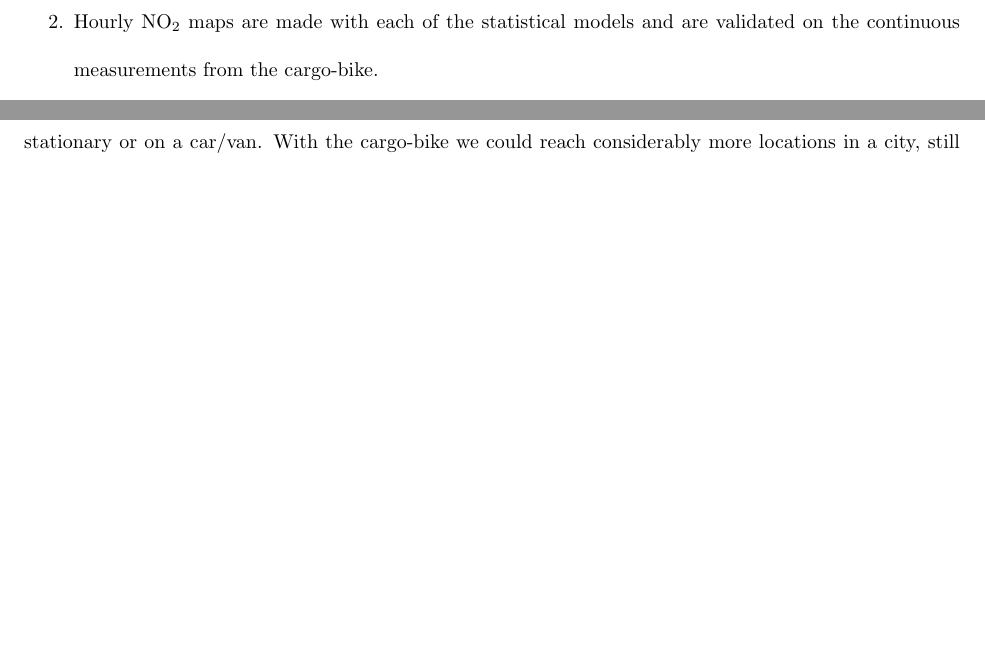
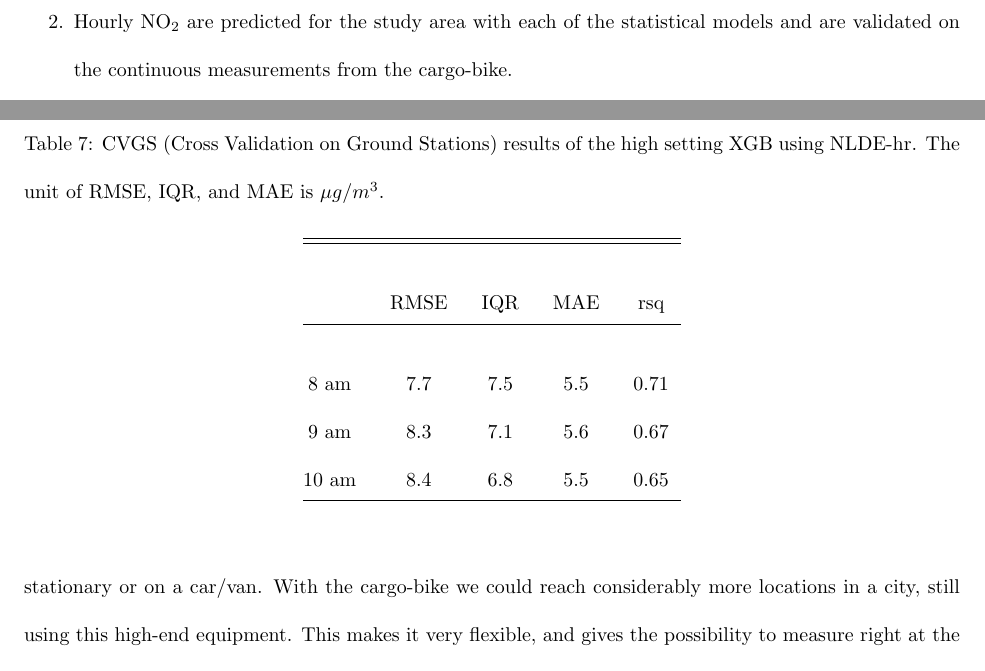
Before and after one commit to mengluchu/NO2-Carrier-Bicycle, a LaTeX document (main.tex): two parts of pages 9 and 20 of 27 before the commit and two parts of pages 9 and 21 of 28 after it, joined at a grey line, cut so that both start at the same text, the shorter picture padded with empty space. Compiled offline with pdfLaTeX.

Commit message:
Updates from Overleaf

```diff
--- a/main.tex
+++ b/main.tex
@@ -125,7 +125,7 @@ The methodological framework is designed as follows:
 \begin{enumerate}
     \item A set of statistical learning methods are applied to model hourly NO$_2$ from official ground station monitors. These statistical learning models are compared.
 
-    \item Hourly NO$_2$ maps are made with each of the statistical models and are validated on the continuous measurements from the cargo-bike.
+    \item Hourly NO$_2$ are predicted for the study area with each of the statistical models and are validated on the continuous measurements from the cargo-bike.
 
     \item The measurements from the cargo-bike are used to compare predicted patterns from hourly XGB models with different hyper-parameter settings.
 
@@ -316,6 +316,20 @@ Time &Cargo-bike &XGB & RF & Lasso &XGB hs \\
 \end{tabular}
 \end{table}
 
+\begin{table}[!htbp] \centering
+  \caption{CVGS (Cross Validation on Ground Stations) results of the high setting XGB using NLDE-hr. The unit of RMSE, IQR, and MAE is $\mu g/m^3$.}
+  \label{xgbhs_acc}
+\begin{tabular}{@{\extracolsep{5pt}} ccccc}
+\\[-1.8ex]\hline
+\hline \\[-1.8ex]
+ & RMSE & IQR & MAE & rsq \\
+\hline \\[-1.8ex]
+8 am & $7.7$ & $7.5$ & $5.5$ & $0.71$ \\
+9 am & $8.3$ & $7.1$ & $5.6$ & $0.67$ \\
+10 am & $8.4$ & $6.8$ & $5.5$ & $0.65$ \\
+\hline \\[-1.8ex]
+\end{tabular}
+\end{table}
 
 \section{Discussion}
 
```
Also changed, not shown: main.tex (4 more changed lines).
